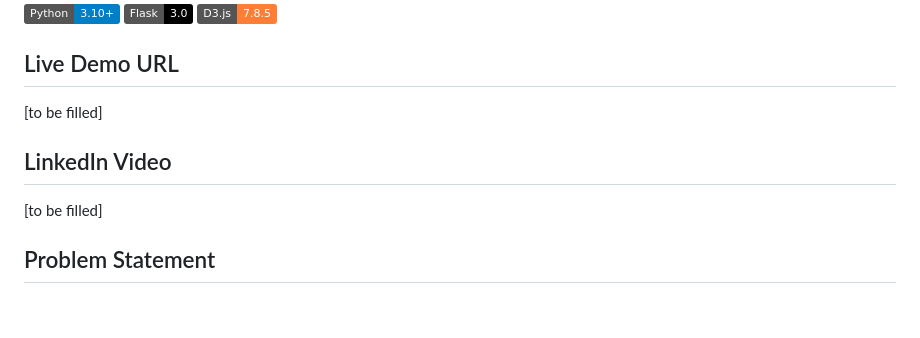
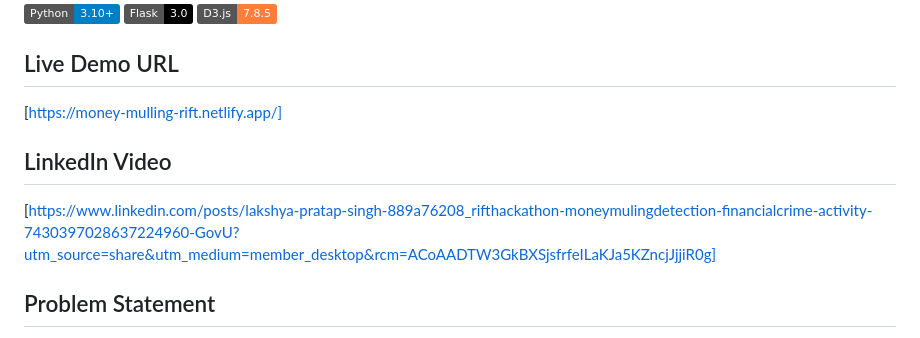
Before and after one commit to lakshy-asingh1/money-muling, a Markdown page: README.md, the part around the change. GitHub-like rendering; badges without logos; blank space fills up the shorter version.

Commit message:
Update README with live demo and LinkedIn video links

```diff
--- a/README.md
+++ b/README.md
@@ -5,10 +5,10 @@
 ![D3.js](https://img.shields.io/badge/D3.js-7.8.5-orange)
 
 ## Live Demo URL
-[to be filled]
+[https://money-mulling-rift.netlify.app/]
 
 ## LinkedIn Video
-[to be filled]
+[https://www.linkedin.com/posts/lakshya-pratap-singh-889a76208_rifthackathon-moneymulingdetection-financialcrime-activity-7430397028637224960-GovU?utm_source=share&utm_medium=member_desktop&rcm=ACoAADTW3GkBXSjsfrfeILaKJa5KZncjJjjiR0g]
 
 ## Problem Statement
 Financial institutions need fast, interpretable detection of money muling structures in raw transaction logs. This project identifies high-risk account clusters and visualizes suspicious fund movement patterns for analyst triage.
```
